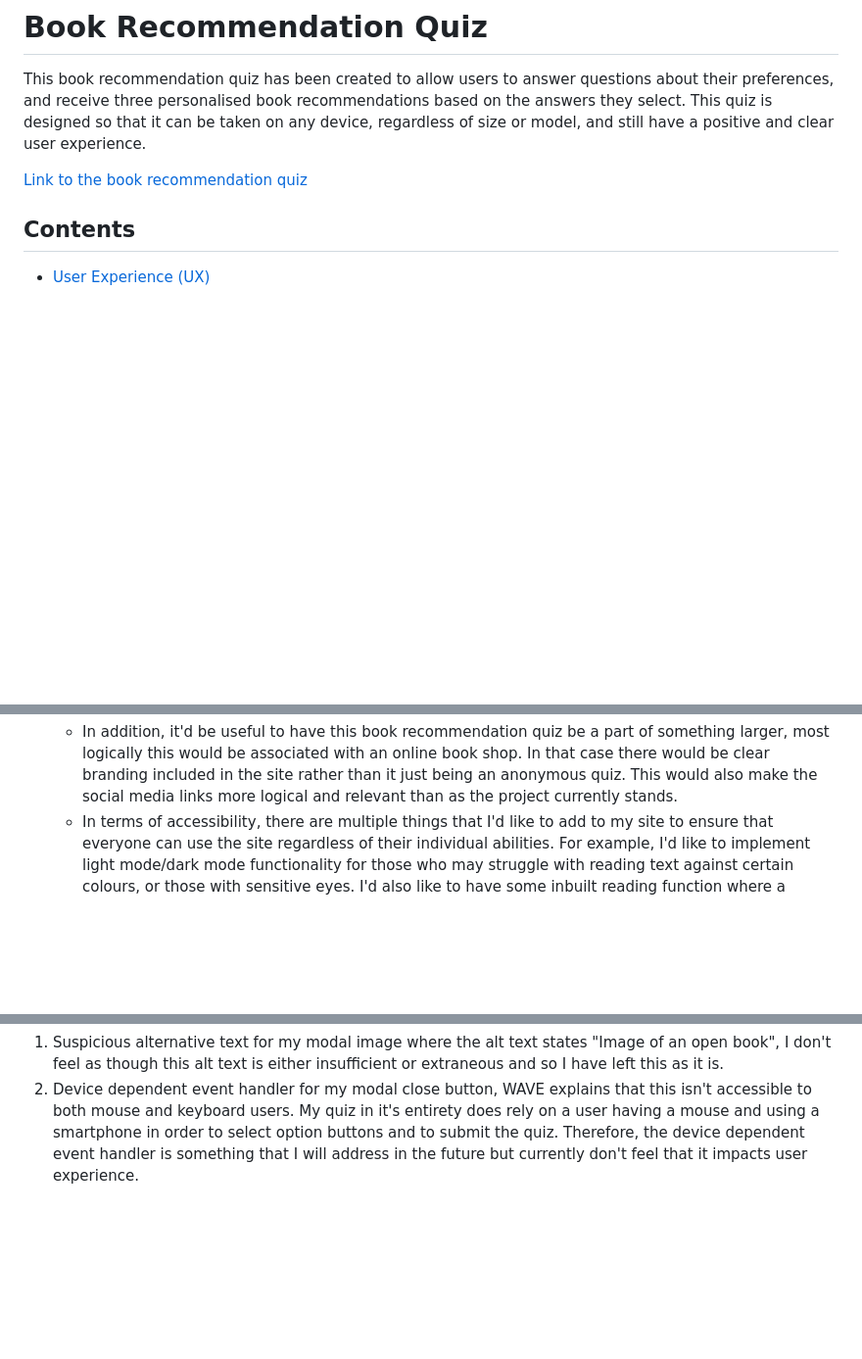
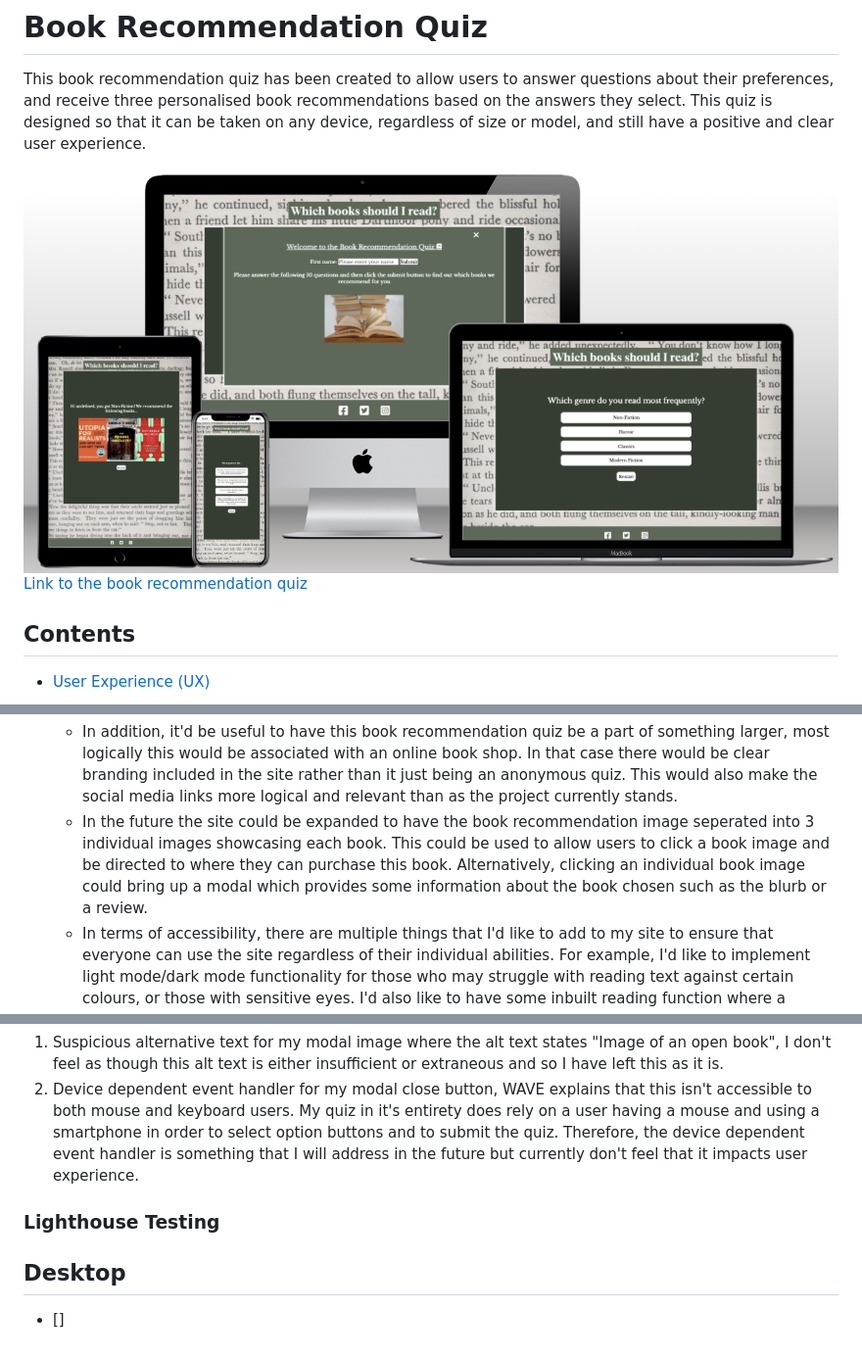
Before and after one commit to SkyeH-M/Book-Recommendation-Quiz, a Markdown page: README.md, 3 parts joined by grey strips. Shown: that part at 98% size. GitHub-like rendering; pictures changed too: docs/tech-sini.png (added); blank space fills up the shorter version.

```diff
--- a/README.md
+++ b/README.md
@@ -2,6 +2,7 @@
 
 This book recommendation quiz has been created to allow users to answer questions about their preferences, and receive three personalised book recommendations based on the answers they select. This quiz is designed so that it can be taken on any device, regardless of size or model, and still have a positive and clear user experience.
 
+![Image of my responsive website](./docs/tech-sini.png)
 [Link to the book recommendation quiz](https://skyeh-m.github.io/Book-recommendation-quiz/)
 
 ## Contents
@@ -124,6 +125,7 @@ The book recommendation quiz is comprised of three main sections, the modal scre
  * Future Implementations:
    * In the future it'd be beneficial to extend the amount, and complexity of the questions asked and the options available. Rather than having each genre assigned to a button, for example the first button always representing the Non-Fiction genre, it'd be preferable to have the options appear in different orders so that it's not obvious to the user which genre each button/option corresponds to.
    * In addition, it'd be useful to have this book recommendation quiz be a part of something larger, most logically this would be associated with an online book shop. In that case there would be clear branding included in the site rather than it just being an anonymous quiz. This would also make the social media links more logical and relevant than as the project currently stands.
+   * In the future the site could be expanded to have the book recommendation image seperated into 3 individual images showcasing each book. This could be used to allow users to click a book image and be directed to where they can purchase this book. Alternatively, clicking an individual book image could bring up a modal which provides some information about the book chosen such as the blurb or a review.
    * In terms of accessibility, there are multiple things that I'd like to add to my site to ensure that everyone can use the site regardless of their individual abilities. For example, I'd like to implement light mode/dark mode functionality for those who may struggle with reading text against certain colours, or those with sensitive eyes. I'd also like to have some inbuilt reading function where a program could read out quiz questions and answers to users so those who are visually impaired aren't excluded.
 
 
@@ -202,3 +204,7 @@ My site was assessed by the Web Accessibility Evaluation Tool (WAVE) whereby any
 * The WAVE report stated that there were no errors on my site, there were however two alerts given.
 1. Suspicious alternative text for my modal image where the alt text states "Image of an open book", I don't feel as though this alt text is either insufficient or extraneous and so I have left this as it is.
 2. Device dependent event handler for my modal close button, WAVE explains that this isn't accessible to both mouse and keyboard users. My quiz in it's entirety does rely on a user having a mouse and using a smartphone in order to select option buttons and to submit the quiz. Therefore, the device dependent event handler is something that I will address in the future but currently don't feel that it impacts user experience.
+
+### Lighthouse Testing
+## Desktop
+* []
```
Also changed, not shown: 2 other files.
